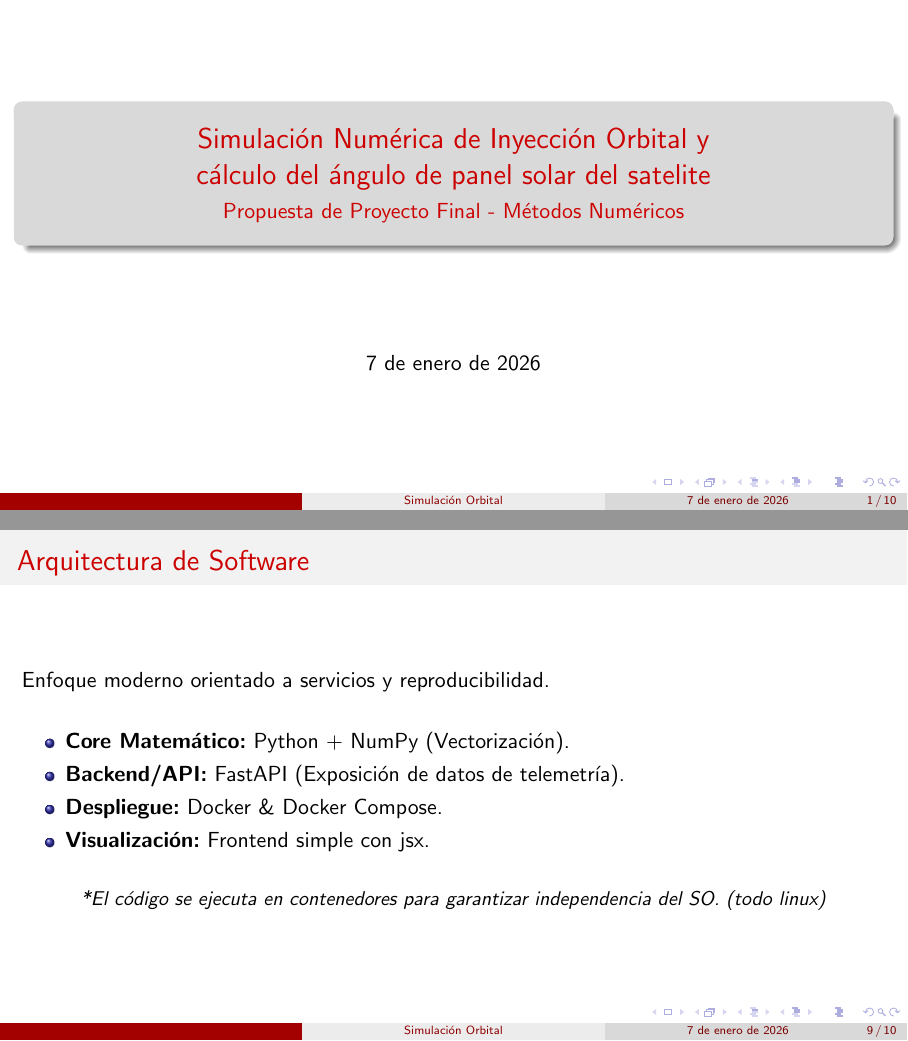
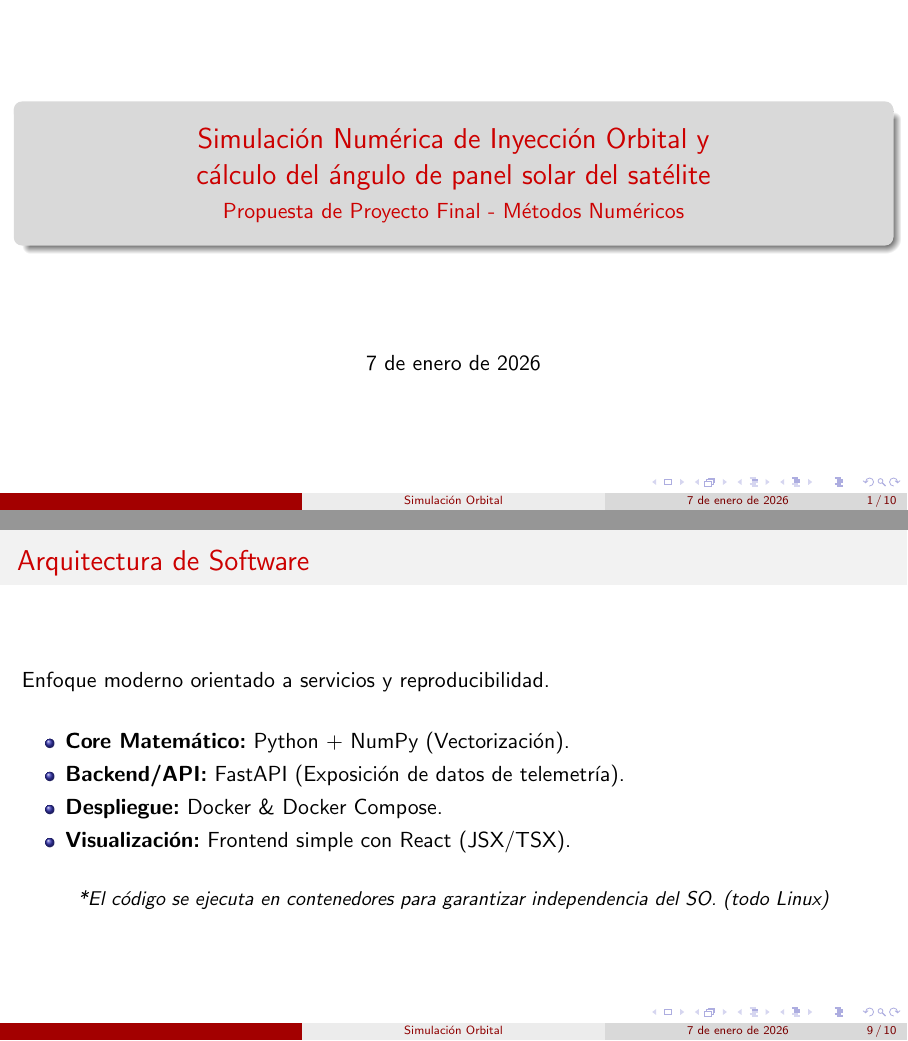
Before and after one commit to daxrpm/apogee, LaTeX slides (resources/project_presentation.tex): pages 1 and 9 of 10, joined at a grey line. Compiled offline with pdfLaTeX.

Commit message:
chore: fix grammar errors

```diff
--- a/resources/project_presentation.tex
+++ b/resources/project_presentation.tex
@@ -15,7 +15,7 @@
 \usecolortheme{beaver}
 
 
-\title[Simulación Orbital]{Simulación Numérica de Inyección Orbital y \\ cálculo del ángulo de panel solar del satelite}
+\title[Simulación Orbital]{Simulación Numérica de Inyección Orbital y \\ cálculo del ángulo de panel solar del satélite}
 \subtitle{Propuesta de Proyecto Final - Métodos Numéricos}
 \author{} % Campo vacío intencionalmente
 \institute{} % Campo vacío intencionalmente
@@ -152,12 +152,12 @@
       \item \textbf{Core Matemático:} Python + NumPy (Vectorización).
       \item \textbf{Backend/API:} FastAPI (Exposición de datos de telemetría).
       \item \textbf{Despliegue:} Docker \& Docker Compose.
-      \item \textbf{Visualización:} Frontend simple con jsx.
+      \item \textbf{Visualización:} Frontend simple con React (JSX/TSX).
   \end{itemize}
 
   \vspace{0.5cm}
   \centering
-  \small{\textit{*El código se ejecuta en contenedores para garantizar independencia del SO. (todo linux)}}
+  \small{\textit{*El código se ejecuta en contenedores para garantizar independencia del SO. (todo Linux)}}
 \end{frame}
 
 
```
